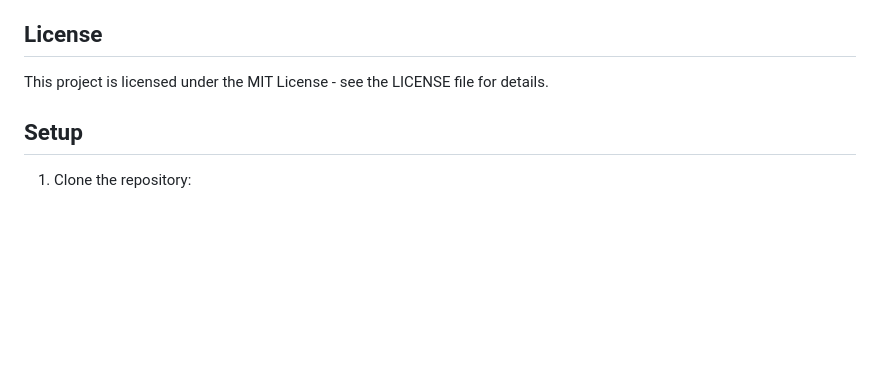
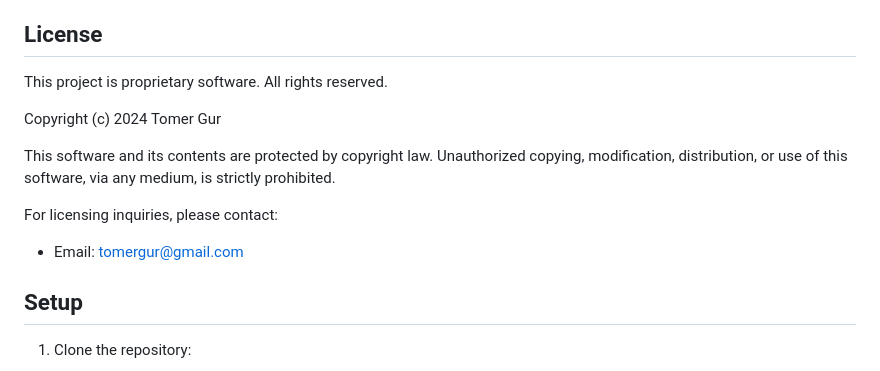
Before and after one commit to Tomer007/pdn_chat, a Markdown page: README.md, the part around one of its changes. Rendered like a GitHub page; blank space fills up the shorter version.

```diff
--- a/README.md
+++ b/README.md
@@ -133,7 +111,14 @@ Access the API documentation at:
 
 ## License
 
-This project is licensed under the MIT License - see the LICENSE file for details.
+This project is proprietary software. All rights reserved.
+
+Copyright (c) 2024 Tomer Gur
+
+This software and its contents are protected by copyright law. Unauthorized copying, modification, distribution, or use of this software, via any medium, is strictly prohibited.
+
+For licensing inquiries, please contact:
+- Email: tomergur@gmail.com
 
 ## Setup
 
```
Also changed, not shown: other parts of README.md (+16 -37 lines).
